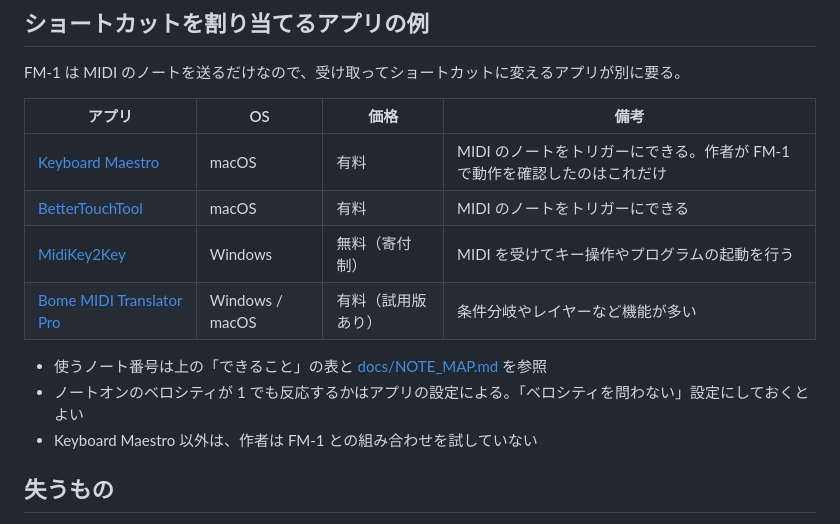
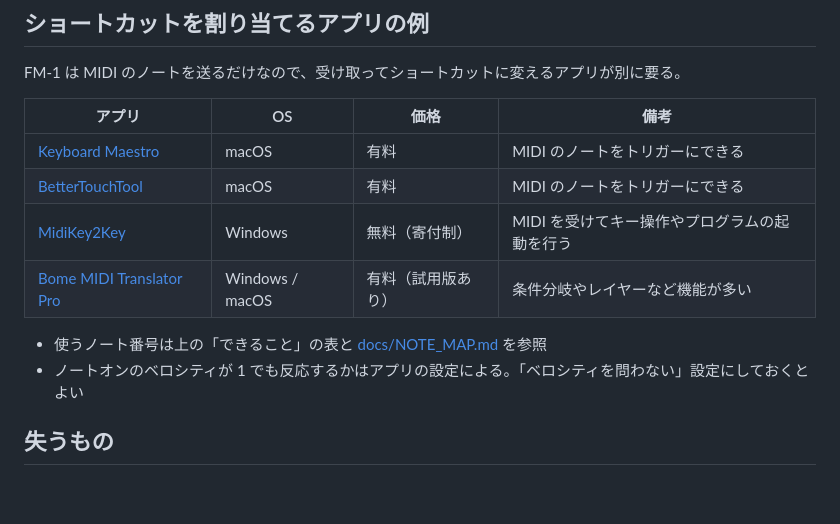
Before and after one commit to smememe/fm1-macropad-patch, a Markdown page: README.ja.md, the part around the change. GitHub-like rendering; blank space fills up the shorter version.

Commit message:
README: drop the note that only Keyboard Maestro was tested
Co-Authored-By: Claude Opus 5.5 <noreply@anthropic.com>

```diff
--- a/README.ja.md
+++ b/README.ja.md
@@ -40,14 +40,13 @@ FM-1 は MIDI のノートを送るだけなので、受け取ってショート
 
 | アプリ | OS | 価格 | 備考 |
 |---|---|---|---|
-| [Keyboard Maestro](https://www.keyboardmaestro.com/) | macOS | 有料 | MIDI のノートをトリガーにできる。作者が FM-1 で動作を確認したのはこれだけ |
+| [Keyboard Maestro](https://www.keyboardmaestro.com/) | macOS | 有料 | MIDI のノートをトリガーにできる |
 | [BetterTouchTool](https://folivora.ai/) | macOS | 有料 | MIDI のノートをトリガーにできる |
 | [MidiKey2Key](https://midikey2key.de/) | Windows | 無料（寄付制） | MIDI を受けてキー操作やプログラムの起動を行う |
 | [Bome MIDI Translator Pro](https://www.bome.com/products/miditranslator) | Windows / macOS | 有料（試用版あり） | 条件分岐やレイヤーなど機能が多い |
 
 - 使うノート番号は上の「できること」の表と [docs/NOTE_MAP.md](docs/NOTE_MAP.md) を参照
 - ノートオンのベロシティが 1 でも反応するかはアプリの設定による。「ベロシティを問わない」設定にしておくとよい
-- Keyboard Maestro 以外は、作者は FM-1 との組み合わせを試していない
 
 ## 失うもの
 
```
Also changed, not shown: README.md (+1 -2 lines).
